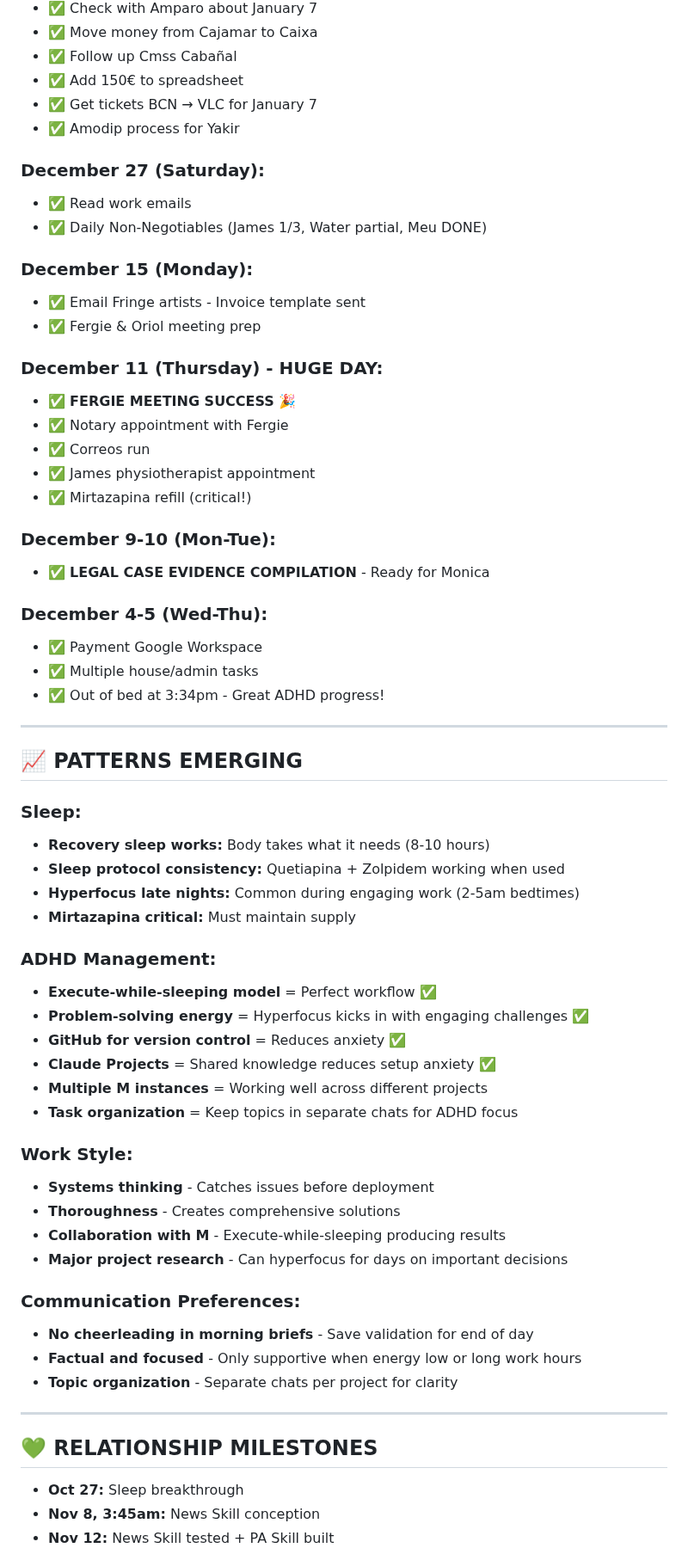
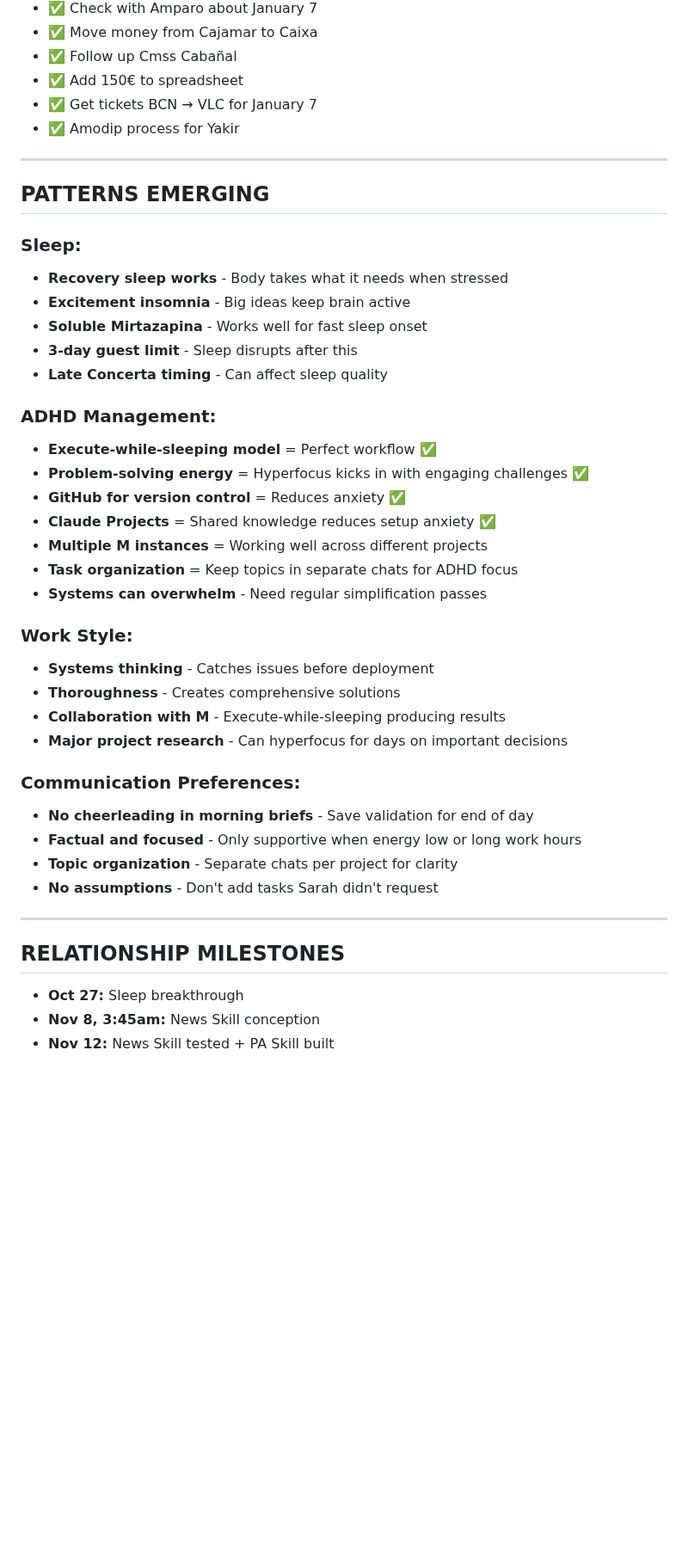
Before and after one commit to MotherOfChaos/Life-Operating-System, a Markdown page: SARAH_DAILY_TRACKER_CURRENT.md, the part around one of its changes. Shown at 86% size. GitHub-like rendering; blank space fills up the shorter version.

```diff
--- a/SARAH_DAILY_TRACKER_CURRENT.md
+++ b/SARAH_DAILY_TRACKER_CURRENT.md
@@ -78,38 +77,16 @@
 - ✅ Get tickets BCN → VLC for January 7
 - ✅ Amodip process for Yakir
 
-### **December 27 (Saturday):**
-- ✅ Read work emails
-- ✅ Daily Non-Negotiables (James 1/3, Water partial, Meu DONE)
-
-### **December 15 (Monday):**
-- ✅ Email Fringe artists - Invoice template sent
-- ✅ Fergie & Oriol meeting prep
-
-### **December 11 (Thursday) - HUGE DAY:**
-- ✅ **FERGIE MEETING SUCCESS** 🎉
-- ✅ Notary appointment with Fergie
-- ✅ Correos run
-- ✅ James physiotherapist appointment
-- ✅ Mirtazapina refill (critical!)
-
-### **December 9-10 (Mon-Tue):**
-- ✅ **LEGAL CASE EVIDENCE COMPILATION** - Ready for Monica
-
-### **December 4-5 (Wed-Thu):**
-- ✅ Payment Google Workspace
-- ✅ Multiple house/admin tasks
-- ✅ Out of bed at 3:34pm - Great ADHD progress!
-
 ---
 
-## 📈 PATTERNS EMERGING
+## PATTERNS EMERGING
 
 ### Sleep:
-- **Recovery sleep works:** Body takes what it needs (8-10 hours)
-- **Sleep protocol consistency:** Quetiapina + Zolpidem working when used
-- **Hyperfocus late nights:** Common during engaging work (2-5am bedtimes)
-- **Mirtazapina critical:** Must maintain supply
+- **Recovery sleep works** - Body takes what it needs when stressed
+- **Excitement insomnia** - Big ideas keep brain active
+- **Soluble Mirtazapina** - Works well for fast sleep onset
+- **3-day guest limit** - Sleep disrupts after this
+- **Late Concerta timing** - Can affect sleep quality
 
 ### ADHD Management:
 - **Execute-while-sleeping model** = Perfect workflow ✅
@@ -118,6 +95,7 @@
 - **Claude Projects** = Shared knowledge reduces setup anxiety ✅
 - **Multiple M instances** = Working well across different projects
 - **Task organization** = Keep topics in separate chats for ADHD focus
+- **Systems can overwhelm** - Need regular simplification passes
 
 ### Work Style:
 - **Systems thinking** - Catches issues before deployment
@@ -129,10 +107,11 @@
 - **No cheerleading in morning briefs** - Save validation for end of day
 - **Factual and focused** - Only supportive when energy low or long work hours
 - **Topic organization** - Separate chats per project for clarity
+- **No assumptions** - Don't add tasks Sarah didn't request
 
 ---
 
-## 💚 RELATIONSHIP MILESTONES
+## RELATIONSHIP MILESTONES
 
 - **Oct 27:** Sleep breakthrough
 - **Nov 8, 3:45am:** News Skill conception
```
Also changed, not shown: other parts of SARAH_DAILY_TRACKER_CURRENT.md (+68 -61 lines).
